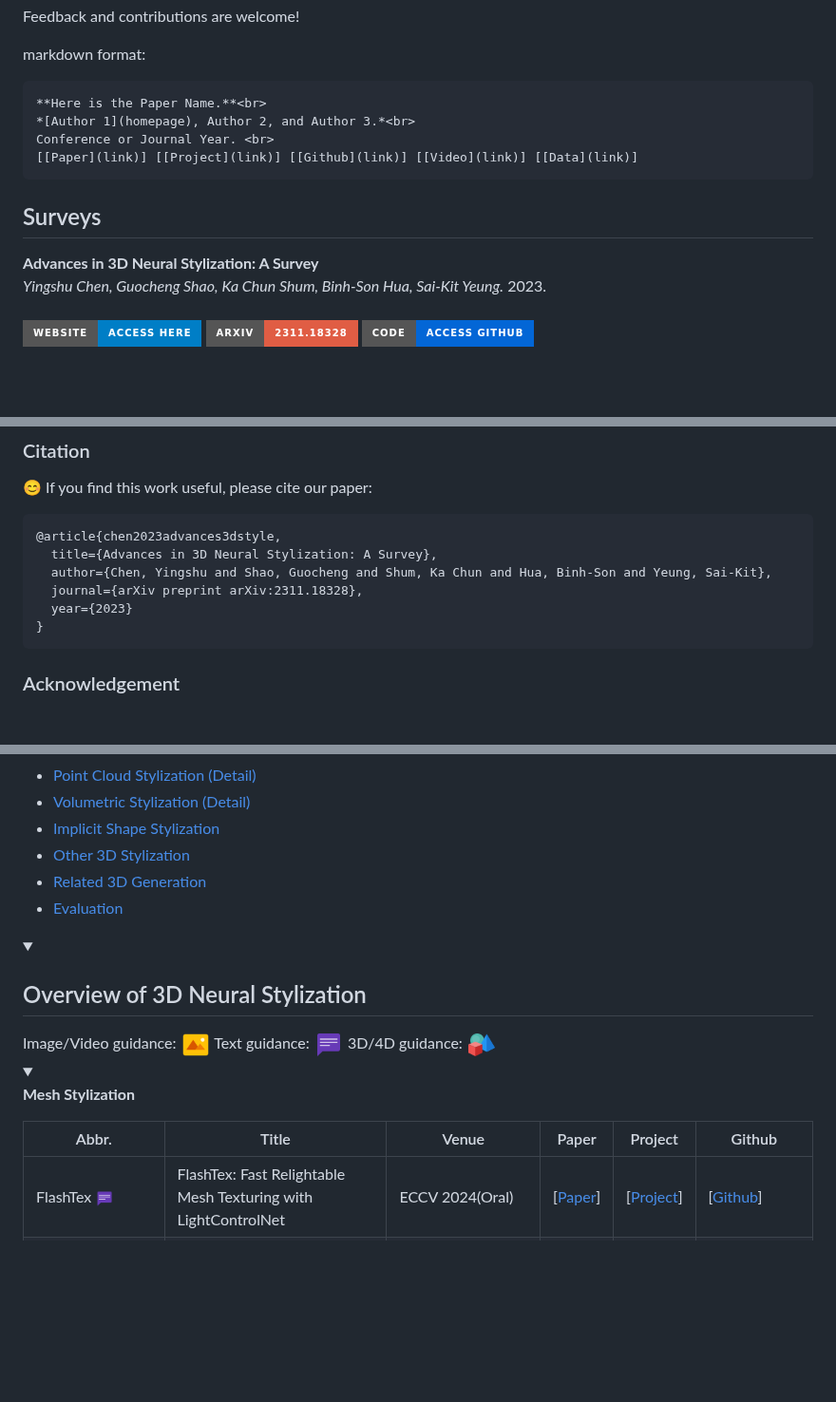
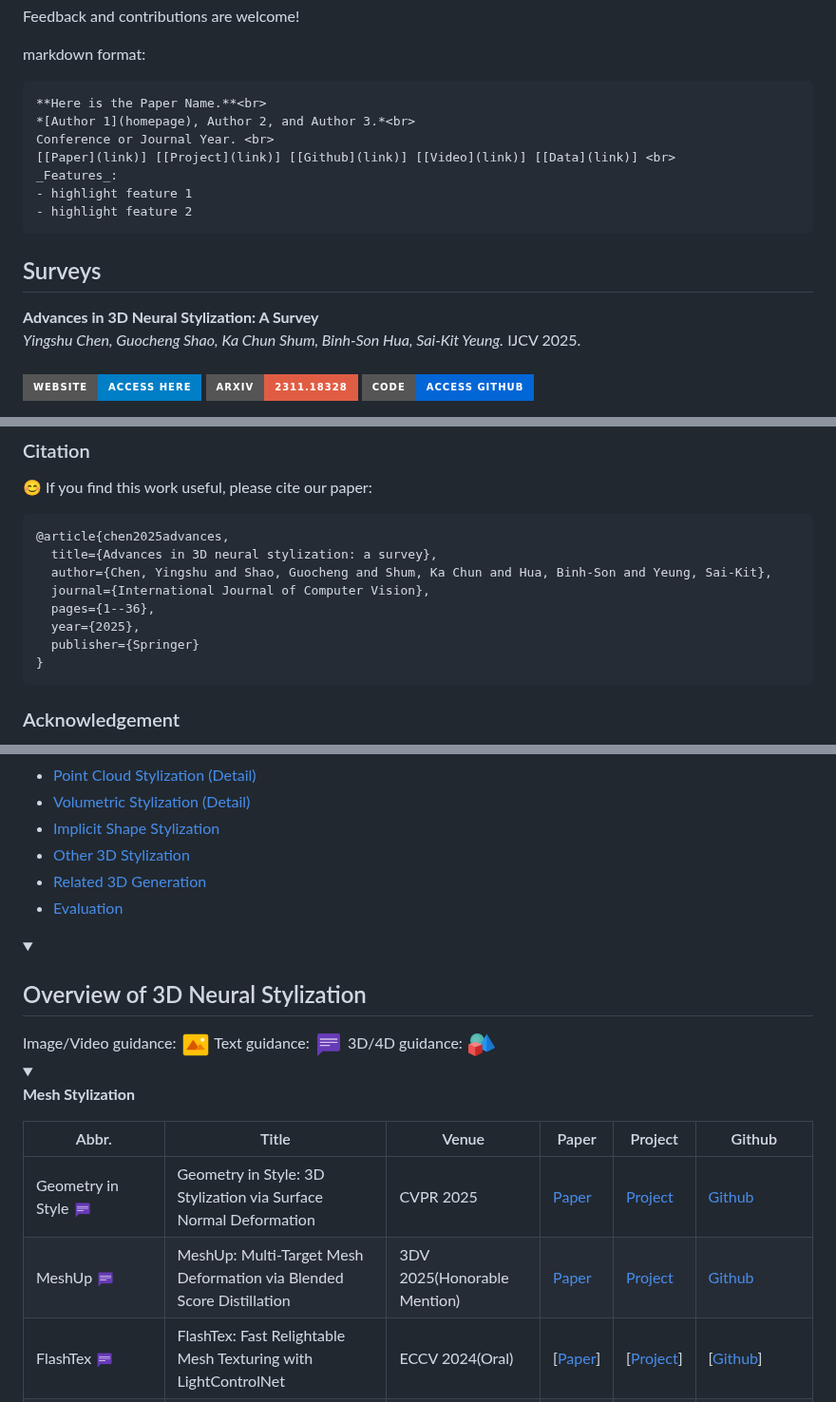
Before and after one commit to chenyingshu/advances_3d_neural_stylization, a Markdown page: README.md, 3 parts joined by grey strips. Shown at 95% size. GitHub-like rendering; badges without logos; blank space fills up the shorter version.

Commit message:
Update README.md
CVPR 2025

````diff
--- a/README.md
+++ b/README.md
@@ -15,12 +15,15 @@ markdown format:
 **Here is the Paper Name.**<br>
 *[Author 1](homepage), Author 2, and Author 3.*<br>
 Conference or Journal Year. <br>
-[[Paper](link)] [[Project](link)] [[Github](link)] [[Video](link)] [[Data](link)]
+[[Paper](link)] [[Project](link)] [[Github](link)] [[Video](link)] [[Data](link)] <br>
+_Features_:
+- highlight feature 1
+- highlight feature 2
 ```
 
 ## Surveys
 **Advances in 3D Neural Stylization: A Survey** <br>
-_Yingshu Chen, Guocheng Shao, Ka Chun Shum, Binh-Son Hua, Sai-Kit Yeung._ 2023.<br/><br/>
+_Yingshu Chen, Guocheng Shao, Ka Chun Shum, Binh-Son Hua, Sai-Kit Yeung._ IJCV 2025.<br/><br/>
 <a href="http://www.chenyingshu.com/advances_3d_neural_stylization/"><img src="https://img.shields.io/badge/WEBSITE-Access%20Here-blue?style=for-the-badge"></a>
 <a href="https://arxiv.org/abs/2311.18328"><img src="https://img.shields.io/badge/arxiv-2311.18328-red?style=for-the-badge"></a>
 <a href="https://github.com/chenyingshu/advances_3d_neural_stylization"><img src="https://img.shields.io/badge/CODE-Access%20Github-0366d6?style=for-the-badge"></a>
@@ -29,11 +31,13 @@ _Yingshu Chen, Guocheng Shao, Ka Chun Shum, Binh-Son Hua, Sai-Kit Yeung._ 2023.<
 ### Citation
 😊 If you find this work useful, please cite our paper:
 ```bibtex
-@article{chen2023advances3dstyle,
-  title={Advances in 3D Neural Stylization: A Survey},
+@article{chen2025advances,
+  title={Advances in 3D neural stylization: a survey},
   author={Chen, Yingshu and Shao, Guocheng and Shum, Ka Chun and Hua, Binh-Son and Yeung, Sai-Kit},
-  journal={arXiv preprint arXiv:2311.18328},
-  year={2023}
+  journal={International Journal of Computer Vision},
+  pages={1--36},
+  year={2025},
+  publisher={Springer}
 }
 ```
 
@@ -119,6 +123,8 @@ Binh-Son Hua is supported by Research Ireland under the Research Ireland Frontie
 
 |  Abbr.  |  Title   | Venue  | Paper  | Project  | Github  |
 |  ----  |  ----    | ----  |----   |----  |----  |
+|Geometry in Style <img src="assets/icon_text.png" width="20" height="20">|Geometry in Style: 3D Stylization via Surface Normal Deformation | CVPR 2025|[Paper](https://arxiv.org/abs/2503.23241)|[Project](https://threedle.github.io/geometry-in-style/)|[Github](https://github.com/threedle/geometry-in-style/)|
+|MeshUp <img src="assets/icon_text.png" width="20" height="20">|MeshUp: Multi-Target Mesh Deformation via Blended Score Distillation | 3DV 2025(Honorable Mention) | [Paper](https://arxiv.org/abs/2408.14899)| [Project](https://threedle.github.io/MeshUp/) | [Github](https://github.com/threedle/MeshUp) |
 |FlashTex <img src="assets/icon_text.png" width="20" height="20">| FlashTex: Fast Relightable Mesh Texturing with LightControlNet | ECCV 2024(Oral) |[[Paper](https://arxiv.org/abs/2402.13251)]|[[Project](https://flashtex.github.io/)]|[[Github](https://github.com/Roblox/FlashTex)]|
 |TexGen <img src="assets/icon_text.png" width="20" height="20">|TexGen: Text-Guided 3D Texture Generation with Multi-view Sampling and Resampling| ECCV 2024 |[[Paper](https://arxiv.org/abs/2408.01291)]| [[Project](https://dong-huo.github.io/TexGen/)]|
 |TexDreamer <img src="assets/icon_image.png" width="20" height="20"><img src="assets/icon_text.png" width="20" height="20">|TexDreamer: Towards Zero-Shot High-Fidelity 3D Human Texture Generation| ECCV 2024 | [[Paper](https://arxiv.org/abs/2403.12906)]| [[Project](https://ggxxii.github.io/texdreamer/)]| [[Github](https://github.com/ggxxii/texdreamer)]|
````
Also changed, not shown: other parts of README.md (+3 -2 lines).
